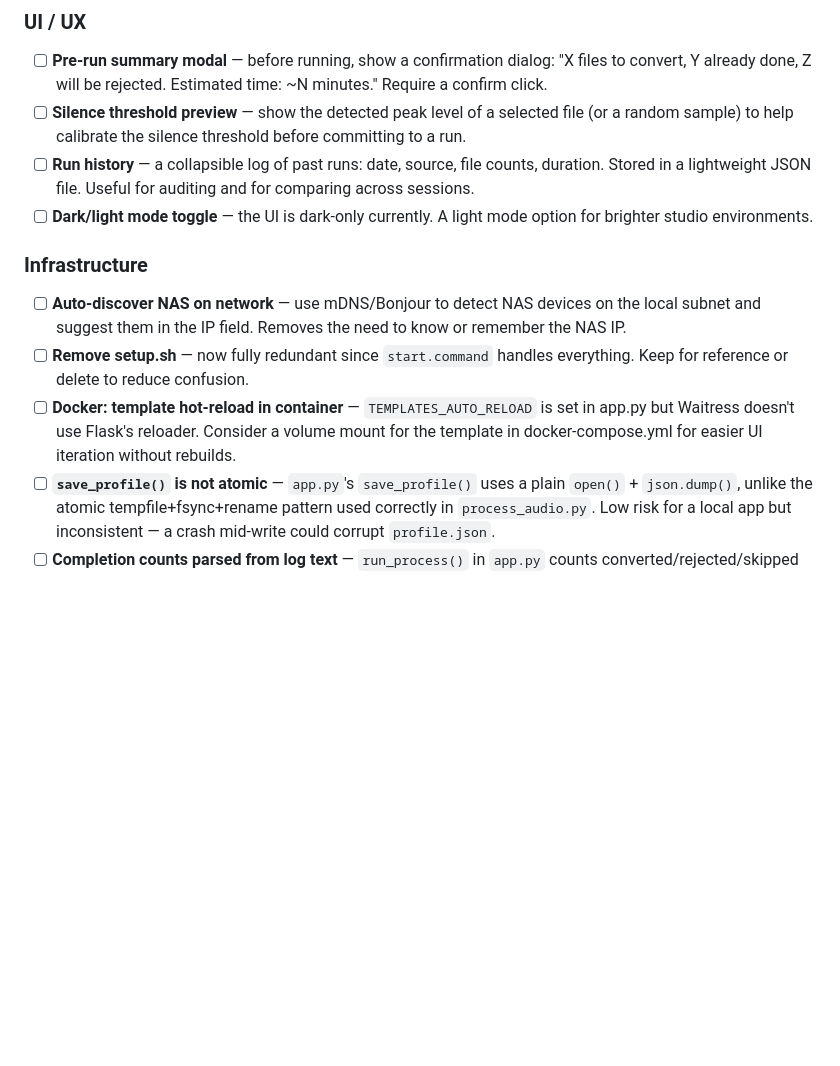
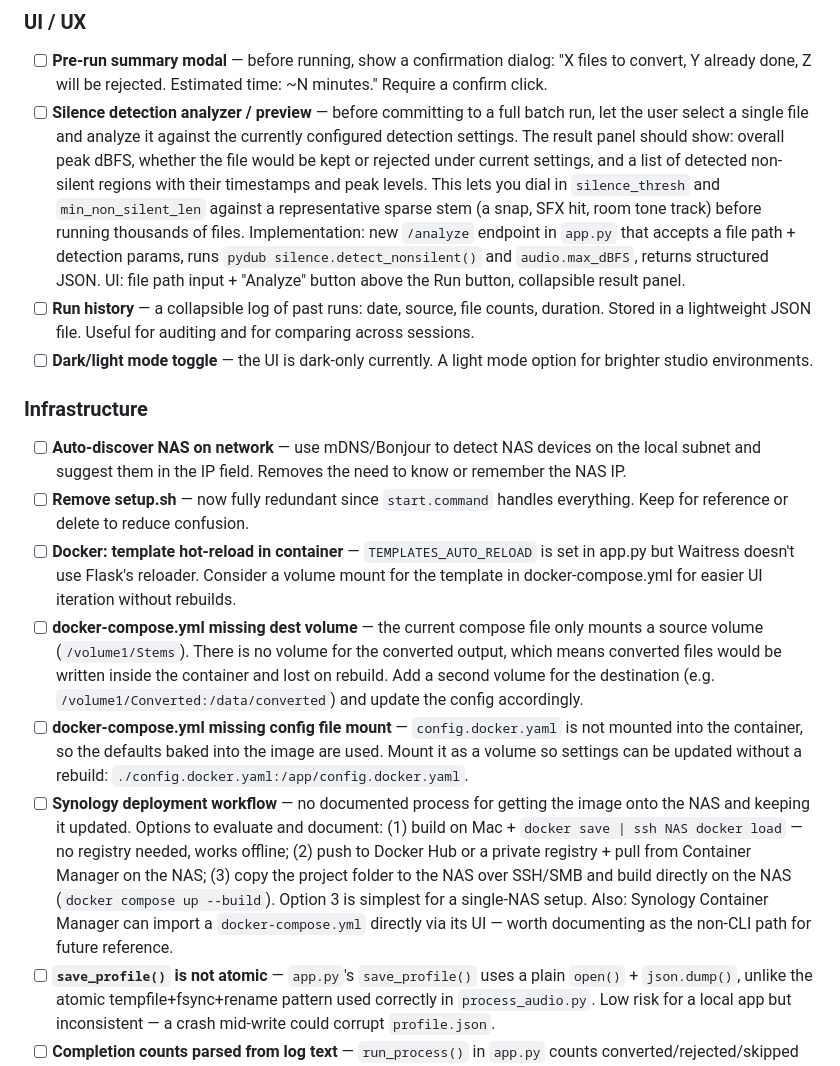
Before and after one commit to scottie8392/ghost-processing, a Markdown page: BACKLOG.md, the part around the change. Drawn GitHub-style; blank space fills up the shorter version.

Commit message:
Add silence analyzer feature, Docker/Synology deployment items to backlog
- Expand silence threshold preview into full analyzer feature: /analyze
  endpoint, per-file detection results, keep/reject verdict, region
  timestamps — lets you dial in settings against a sparse SFX stem
  before committing to a full batch run
- Add docker-compose.yml missing dest volume item (converted files
  currently lost on container rebuild)
- Add docker-compose.yml missing config file mount item
- Add Synology deployment workflow item with three options evaluated
  (save/load, registry, build-on-NAS) and Container Manager UI note

Co-Authored-By: Claude Sonnet 4.6 <noreply@anthropic.com>

```diff
--- a/BACKLOG.md
+++ b/BACKLOG.md
@@ -93,7 +93,7 @@ These cover the gap between "job ran while browser/laptop was closed" and "user
 
 ### UI / UX
 - [ ] **Pre-run summary modal** — before running, show a confirmation dialog: "X files to convert, Y already done, Z will be rejected. Estimated time: ~N minutes." Require a confirm click.
-- [ ] **Silence threshold preview** — show the detected peak level of a selected file (or a random sample) to help calibrate the silence threshold before committing to a run.
+- [ ] **Silence detection analyzer / preview** — before committing to a full batch run, let the user select a single file and analyze it against the currently configured detection settings. The result panel should show: overall peak dBFS, whether the file would be kept or rejected under current settings, and a list of detected non-silent regions with their timestamps and peak levels. This lets you dial in `silence_thresh` and `min_non_silent_len` against a representative sparse stem (a snap, SFX hit, room tone track) before running thousands of files. Implementation: new `/analyze` endpoint in `app.py` that accepts a file path + detection params, runs `pydub silence.detect_nonsilent()` and `audio.max_dBFS`, returns structured JSON. UI: file path input + "Analyze" button above the Run button, collapsible result panel.
 - [ ] **Run history** — a collapsible log of past runs: date, source, file counts, duration. Stored in a lightweight JSON file. Useful for auditing and for comparing across sessions.
 - [ ] **Dark/light mode toggle** — the UI is dark-only currently. A light mode option for brighter studio environments.
 
@@ -101,6 +101,9 @@ These cover the gap between "job ran while browser/laptop was closed" and "user
 - [ ] **Auto-discover NAS on network** — use mDNS/Bonjour to detect NAS devices on the local subnet and suggest them in the IP field. Removes the need to know or remember the NAS IP.
 - [ ] **Remove setup.sh** — now fully redundant since `start.command` handles everything. Keep for reference or delete to reduce confusion.
 - [ ] **Docker: template hot-reload in container** — `TEMPLATES_AUTO_RELOAD` is set in app.py but Waitress doesn't use Flask's reloader. Consider a volume mount for the template in docker-compose.yml for easier UI iteration without rebuilds.
+- [ ] **docker-compose.yml missing dest volume** — the current compose file only mounts a source volume (`/volume1/Stems`). There is no volume for the converted output, which means converted files would be written inside the container and lost on rebuild. Add a second volume for the destination (e.g. `/volume1/Converted:/data/converted`) and update the config accordingly.
+- [ ] **docker-compose.yml missing config file mount** — `config.docker.yaml` is not mounted into the container, so the defaults baked into the image are used. Mount it as a volume so settings can be updated without a rebuild: `./config.docker.yaml:/app/config.docker.yaml`.
+- [ ] **Synology deployment workflow** — no documented process for getting the image onto the NAS and keeping it updated. Options to evaluate and document: (1) build on Mac + `docker save | ssh NAS docker load` — no registry needed, works offline; (2) push to Docker Hub or a private registry + pull from Container Manager on the NAS; (3) copy the project folder to the NAS over SSH/SMB and build directly on the NAS (`docker compose up --build`). Option 3 is simplest for a single-NAS setup. Also: Synology Container Manager can import a `docker-compose.yml` directly via its UI — worth documenting as the non-CLI path for future reference.
 - [ ] **`save_profile()` is not atomic** — `app.py`'s `save_profile()` uses a plain `open()` + `json.dump()`, unlike the atomic tempfile+fsync+rename pattern used correctly in `process_audio.py`. Low risk for a local app but inconsistent — a crash mid-write could corrupt `profile.json`.
 - [ ] **Completion counts parsed from log text** — `run_process()` in `app.py` counts converted/rejected/skipped by pattern-matching stdout strings. If a log message changes wording, counts silently go wrong. Better: have `process_audio.py` emit a structured JSON summary line at the end and parse that.
 
```
